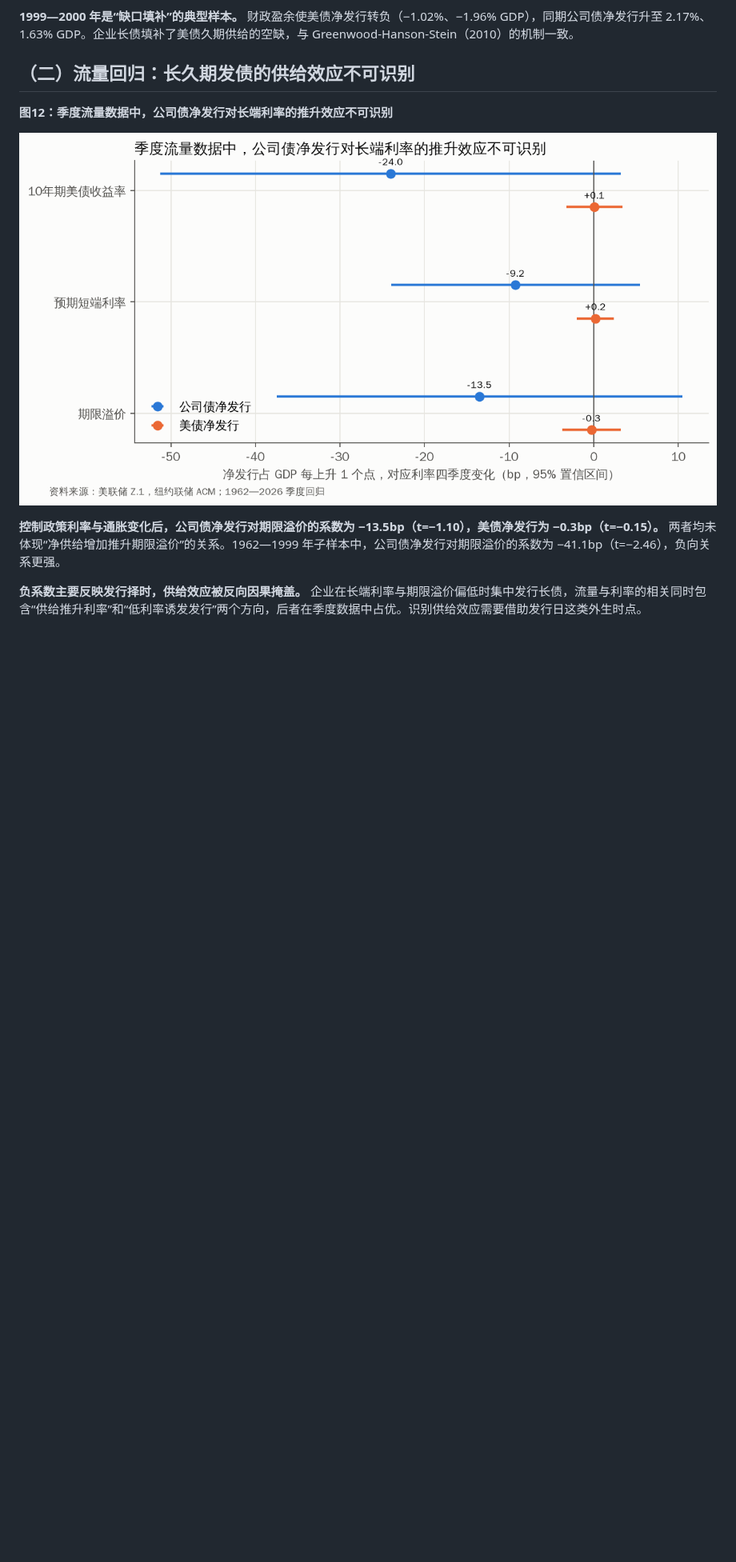
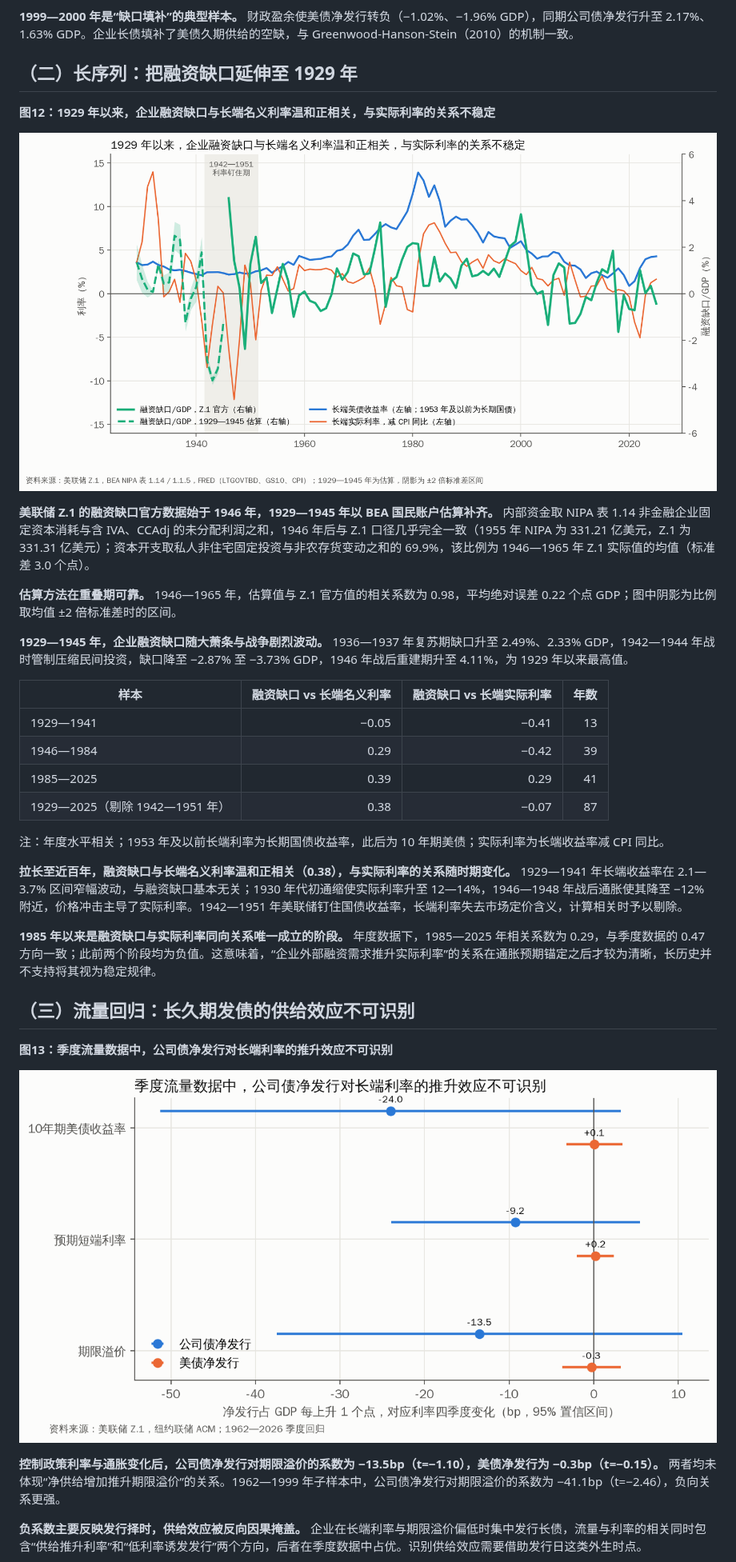
Before and after one commit to harry1924/corporate-investment-treasury-yields, a Markdown page: REPORT.md, the part around one of its changes. Shown at 80% size. Rendered like a GitHub page; pictures changed too: figures/fin_06_financing_gap_long.png (added); blank space fills up the shorter version.

```diff
--- a/REPORT.md
+++ b/REPORT.md
@@ -197,11 +197,36 @@
 
 **1999—2000 年是“缺口填补”的典型样本。** 财政盈余使美债净发行转负（−1.02%、−1.96% GDP），同期公司债净发行升至 2.17%、1.63% GDP。企业长债填补了美债久期供给的空缺，与 Greenwood-Hanson-Stein（2010）的机制一致。
 
-## （二）流量回归：长久期发债的供给效应不可识别
+## （二）长序列：把融资缺口延伸至 1929 年
 
-**图12：季度流量数据中，公司债净发行对长端利率的推升效应不可识别**
+**图12：1929 年以来，企业融资缺口与长端名义利率温和正相关，与实际利率的关系不稳定**
 
-![图12](figures/fin_02_supply_regression.png)
+![图12](figures/fin_06_financing_gap_long.png)
+
+**美联储 Z.1 的融资缺口官方数据始于 1946 年，1929—1945 年以 BEA 国民账户估算补齐。** 内部资金取 NIPA 表 1.14 非金融企业固定资本消耗与含 IVA、CCAdj 的未分配利润之和，1946 年后与 Z.1 口径几乎完全一致（1955 年 NIPA 为 331.21 亿美元，Z.1 为 331.31 亿美元）；资本开支取私人非住宅固定投资与非农存货变动之和的 69.9%，该比例为 1946—1965 年 Z.1 实际值的均值（标准差 3.0 个点）。
+
+**估算方法在重叠期可靠。** 1946—1965 年，估算值与 Z.1 官方值的相关系数为 0.98，平均绝对误差 0.22 个点 GDP；图中阴影为比例取均值 ±2 倍标准差时的区间。
+
+**1929—1945 年，企业融资缺口随大萧条与战争剧烈波动。** 1936—1937 年复苏期缺口升至 2.49%、2.33% GDP，1942—1944 年战时管制压缩民间投资，缺口降至 −2.87% 至 −3.73% GDP，1946 年战后重建期升至 4.11%，为 1929 年以来最高值。
+
+| 样本 | 融资缺口 vs 长端名义利率 | 融资缺口 vs 长端实际利率 | 年数 |
+|---|---:|---:|---:|
+| 1929—1941 | −0.05 | −0.41 | 13 |
+| 1946—1984 | 0.29 | −0.42 | 39 |
+| 1985—2025 | 0.39 | 0.29 | 41 |
+| 1929—2025（剔除 1942—1951 年） | 0.38 | −0.07 | 87 |
+
+注：年度水平相关；1953 年及以前长端利率为长期国债收益率，此后为 10 年期美债；实际利率为长端收益率减 CPI 同比。
+
+**拉长至近百年，融资缺口与长端名义利率温和正相关（0.38），与实际利率的关系随时期变化。** 1929—1941 年长端收益率在 2.1—3.7% 区间窄幅波动，与融资缺口基本无关；1930 年代初通缩使实际利率升至 12—14%，1946—1948 年战后通胀使其降至 −12% 附近，价格冲击主导了实际利率。1942—1951 年美联储钉住国债收益率，长端利率失去市场定价含义，计算相关时予以剔除。
+
+**1985 年以来是融资缺口与实际利率同向关系唯一成立的阶段。** 年度数据下，1985—2025 年相关系数为 0.29，与季度数据的 0.47 方向一致；此前两个阶段均为负值。这意味着，“企业外部融资需求推升实际利率”的关系在通胀预期锚定之后才较为清晰，长历史并不支持将其视为稳定规律。
+
+## （三）流量回归：长久期发债的供给效应不可识别
+
+**图13：季度流量数据中，公司债净发行对长端利率的推升效应不可识别**
+
+![图13](figures/fin_02_supply_regression.png)
 
 **控制政策利率与通胀变化后，公司债净发行对期限溢价的系数为 −13.5bp（t=−1.10），美债净发行为 −0.3bp（t=−0.15）。** 两者均未体现“净供给增加推升期限溢价”的关系。1962—1999 年子样本中，公司债净发行对期限溢价的系数为 −41.1bp（t=−2.46），负向关系更强。
 
```
Also changed, not shown: other parts of REPORT.md (+9 -9 lines), 07-analysis-financing.md (+23 -0 lines), README.md (+3 -2 lines), output/financing_gap_long.md (added, +26 -0 lines), 5 other files.
